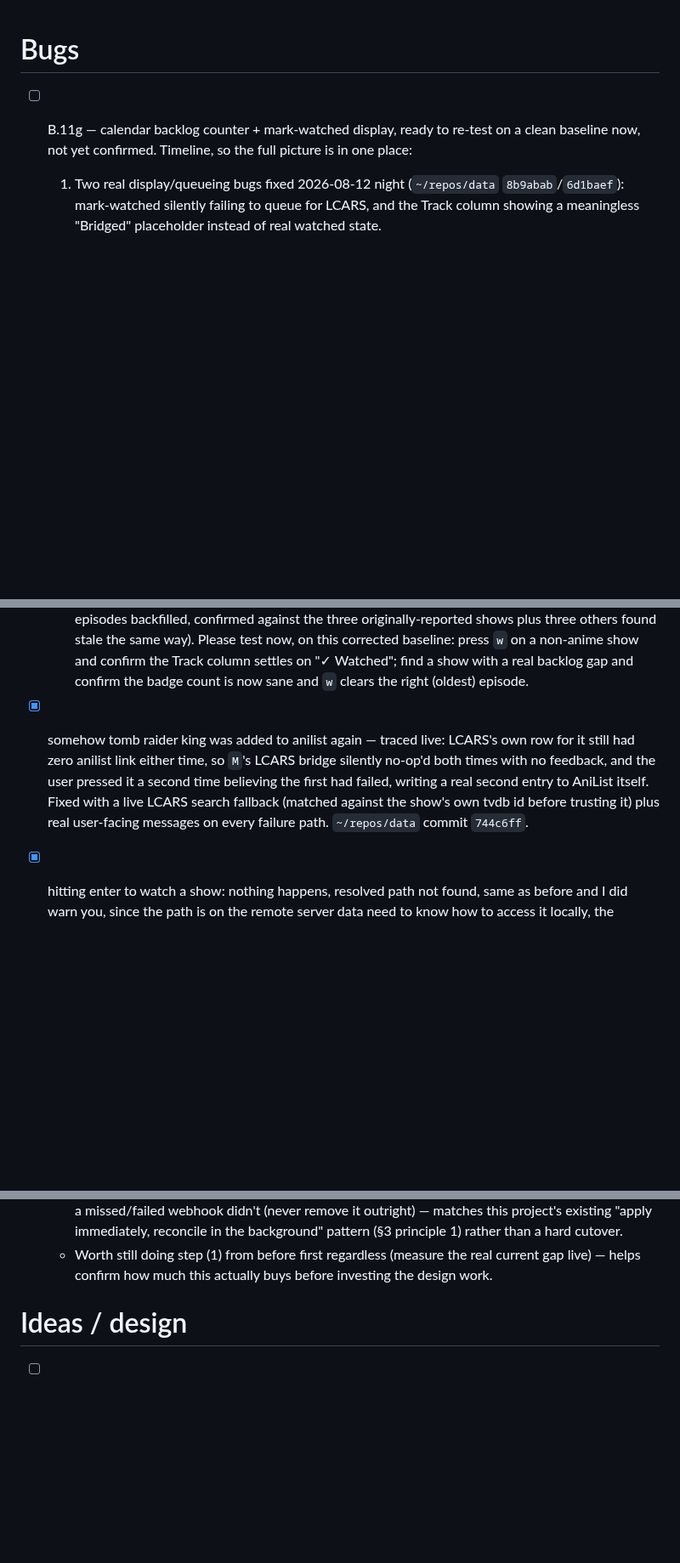
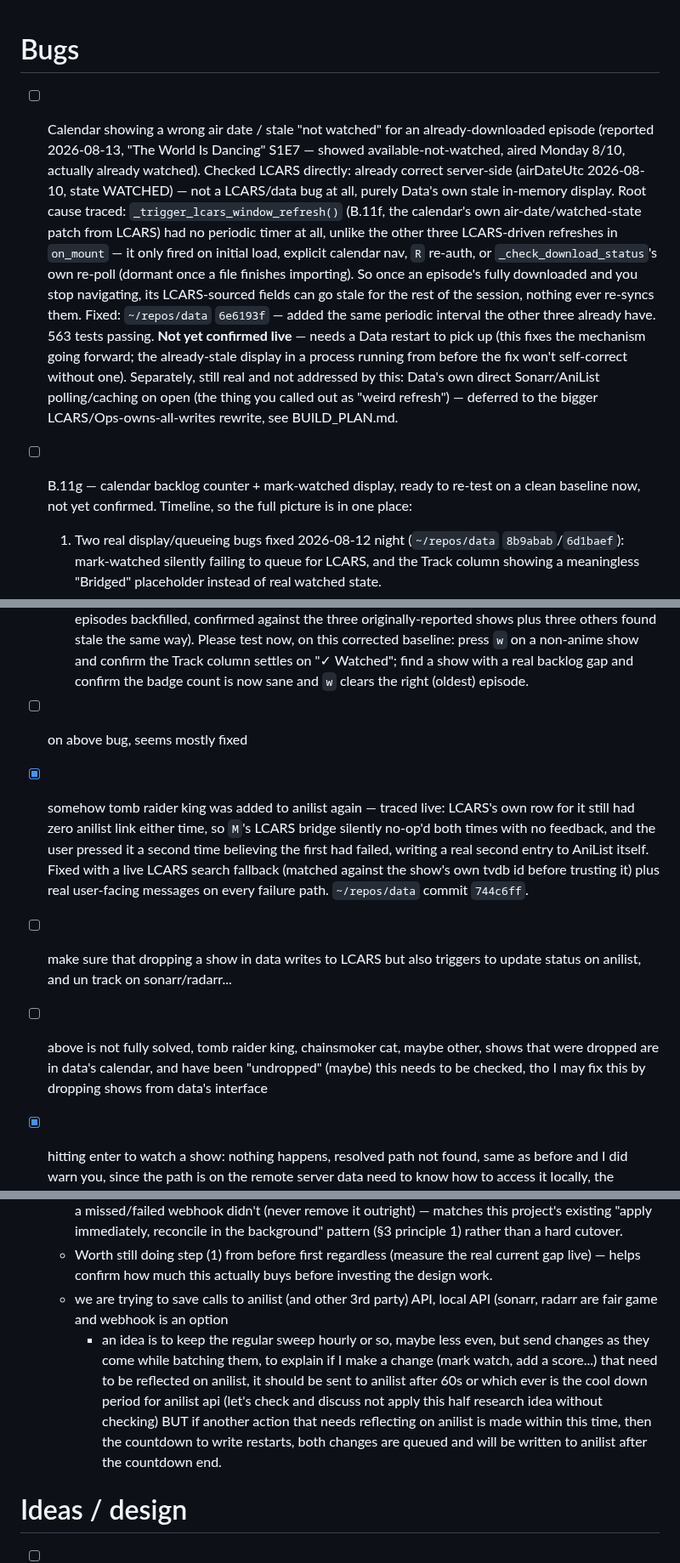
Before and after one commit to drostan80/starfleet, a Markdown page: todo.md, 3 parts joined by grey strips. Shown at 85% size. GitHub-like rendering; blank space fills up the shorter version.

Commit message:
todo.md: log the calendar stale-air-date/watched-status bug and its fix
~/repos/data 6e6193f - missing periodic timer for the calendar's LCARS
patch, root cause confirmed live (LCARS itself was already correct for
the reported show/episode). Not yet confirmed live by the user.

```diff
--- a/todo.md
+++ b/todo.md
@@ -1,5 +1,21 @@
 # Bugs
 
+- [ ] Calendar showing a wrong air date / stale "not watched" for an already-downloaded episode
+  (reported 2026-08-13, "The World Is Dancing" S1E7 — showed available-not-watched, aired
+  Monday 8/10, actually already watched). Checked LCARS directly: already correct server-side
+  (airDateUtc 2026-08-10, state WATCHED) — not a LCARS/data bug at all, purely Data's own stale
+  in-memory display. Root cause traced: `_trigger_lcars_window_refresh()` (B.11f, the calendar's
+  own air-date/watched-state patch from LCARS) had no periodic timer at all, unlike the other
+  three LCARS-driven refreshes in `on_mount` — it only fired on initial load, explicit calendar
+  nav, `R` re-auth, or `_check_download_status`'s own re-poll (dormant once a file finishes
+  importing). So once an episode's fully downloaded and you stop navigating, its LCARS-sourced
+  fields can go stale for the rest of the session, nothing ever re-syncs them. Fixed:
+  `~/repos/data` `6e6193f` — added the same periodic interval the other three already have.
+  563 tests passing. **Not yet confirmed live** — needs a Data restart to pick up (this fixes
+  the mechanism going forward; the already-stale display in a process running from before the
+  fix won't self-correct without one). Separately, still real and not addressed by this: Data's
+  own direct Sonarr/AniList polling/caching on open (the thing you called out as "weird
+  refresh") — deferred to the bigger LCARS/Ops-owns-all-writes rewrite, see BUILD_PLAN.md.
 - [ ] B.11g — calendar backlog counter + mark-watched display, ready to re-test on a clean
   baseline now, not yet confirmed. Timeline, so the full picture is in one place:
   1. Two real display/queueing bugs fixed 2026-08-12 night (`~/repos/data` `8b9abab`/`6d1baef`):
@@ -19,14 +35,15 @@
   Please test now, on this corrected baseline: press `w` on a non-anime show and confirm the
   Track column settles on "✓ Watched"; find a show with a real backlog gap and confirm the
   badge count is now sane and `w` clears the right (oldest) episode.
-
+- [ ] on above bug, seems mostly fixed
 - [x] somehow tomb raider king was added to anilist again — traced live: LCARS's own row for it
   still had zero anilist link either time, so `M`'s LCARS bridge silently no-op'd both times
   with no feedback, and the user pressed it a second time believing the first had failed,
   writing a real second entry to AniList itself. Fixed with a live LCARS search fallback
   (matched against the show's own tvdb id before trusting it) plus real user-facing messages
   on every failure path. `~/repos/data` commit `744c6ff`.
-
+- [ ] make sure that dropping a show in data writes to LCARS but also triggers to update status on anilist, and un track on sonarr/radarr...
+- [ ] above is not fully solved, tomb raider king, chainsmoker cat, maybe other, shows that were dropped are in data's calendar, and have been "undropped" (maybe) this needs to be checked, tho I may fix this by dropping shows from data's interface
 - [x] hitting enter to watch a show: nothing happens, resolved path not found, same as before and
   I did warn you, since the path is on the remote server data need to know how to access it
   locally, the directory is mounted so path can be mapped this is what was done for aniq
@@ -60,6 +77,8 @@
     principle 1) rather than a hard cutover.
   - Worth still doing step (1) from before first regardless (measure the real current gap
     live) — helps confirm how much this actually buys before investing the design work.
+  - we are trying to save calls to anilist (and other 3rd party) API, local API (sonarr, radarr are fair game and webhook is an option
+    - an idea is to keep the regular sweep hourly or so, maybe less even, but send changes as they come while batching them, to explain if I make a change (mark watch, add a score...) that need to be reflected on anilist, it should be sent to anilist after 60s or which ever is the cool down period for anilist api (let's check and discuss not apply this half research idea without checking) BUT if another action that needs reflecting on anilist is made within this time, then the countdown to write restarts, both changes are queued and will be written to anilist after the countdown end.
 
 # Ideas / design
 
```
